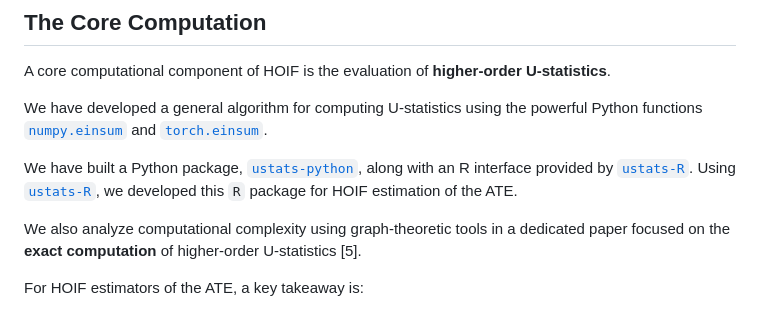
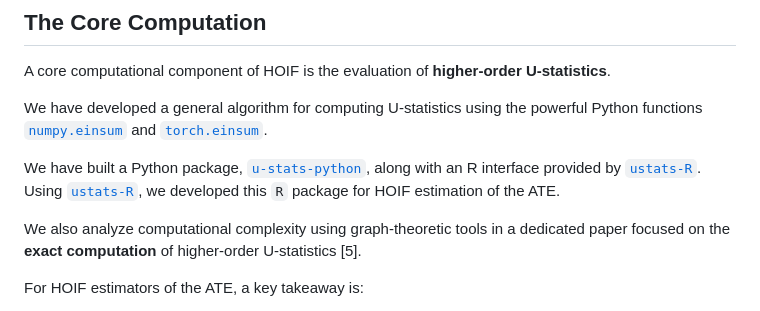
Before and after one commit to cxy0714/HOIF, a Markdown page: readme.md, the part around the change. Rendered like a GitHub page.

Commit message:
typo readme

```diff
--- a/readme.md
+++ b/readme.md
@@ -12,7 +12,7 @@ A core computational component of HOIF is the evaluation of **higher-order U-sta
 
 We have developed a general algorithm for computing  U-statistics using the powerful Python functions [`numpy.einsum`](https://numpy.org/doc/stable/reference/generated/numpy.einsum.html) and [`torch.einsum`](https://pytorch.org/docs/stable/generated/torch.einsum.html).
 
-We have built a Python package, [`ustats-python`](https://github.com/zrq1706/U-Statistics-python/tree/main), along with an R interface provided by [`ustats-R`](https://github.com/cxy0714/U-Statistics-R). Using [`ustats-R`](https://github.com/cxy0714/U-Statistics-R), we developed this `R` package for HOIF estimation of the ATE.
+We have built a Python package, [`u-stats-python`](https://github.com/zrq1706/U-Statistics-python/tree/main), along with an R interface provided by [`ustats-R`](https://github.com/cxy0714/U-Statistics-R). Using [`ustats-R`](https://github.com/cxy0714/U-Statistics-R), we developed this `R` package for HOIF estimation of the ATE.
 
 We also analyze computational complexity using graph-theoretic tools in a dedicated paper focused on the **exact computation** of higher-order U-statistics [5].
 
```
